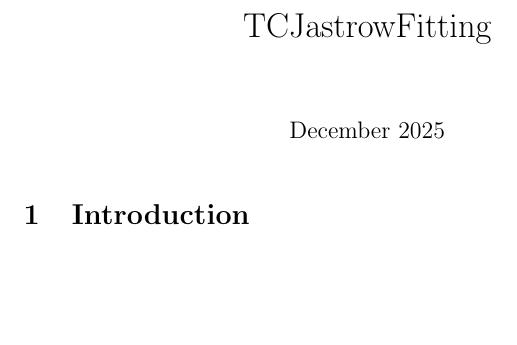
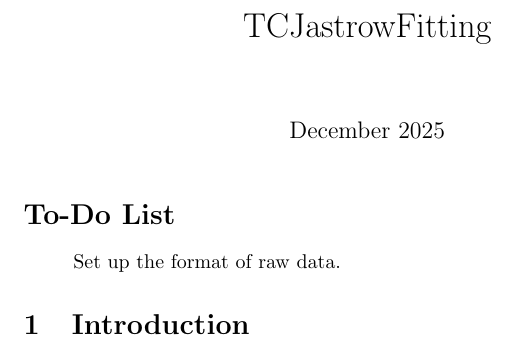
Before and after one commit to simulak1/tc-g2-data, a LaTeX document (manuscript/main.tex, which reads manuscript/todo_lists.tex): part of the page, cut so that both start at the same text, the shorter picture padded with empty space. Compiled offline with pdfLaTeX.

Commit message:
Update on Overleaf.

```diff
--- a/manuscript/main.tex
+++ b/manuscript/main.tex
@@ -9,6 +10,8 @@
 
 \maketitle
 
+\input{manuscript/todo_lists}
+
 \section{Introduction}
 
 \end{document}
--- /dev/null
+++ b/manuscript/todo_lists.tex
@@ -0,0 +1,5 @@
+\section*{To-Do List}
+
+\begin{itemize}
+    \item[ ] Set up the format of raw data.
+\end{itemize}
```
Also changed, not shown: manuscript/main.tex (1 more changed lines).
